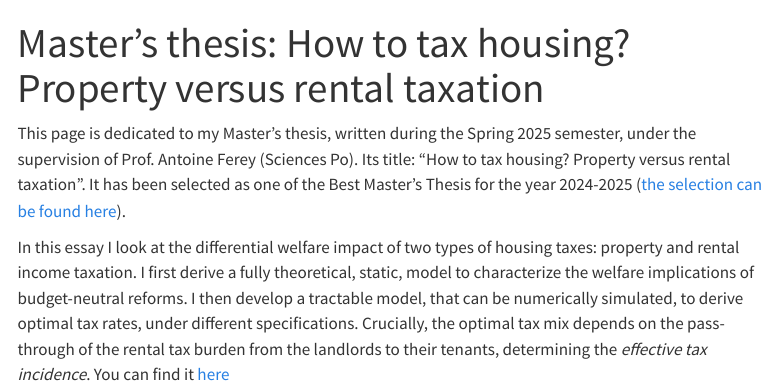
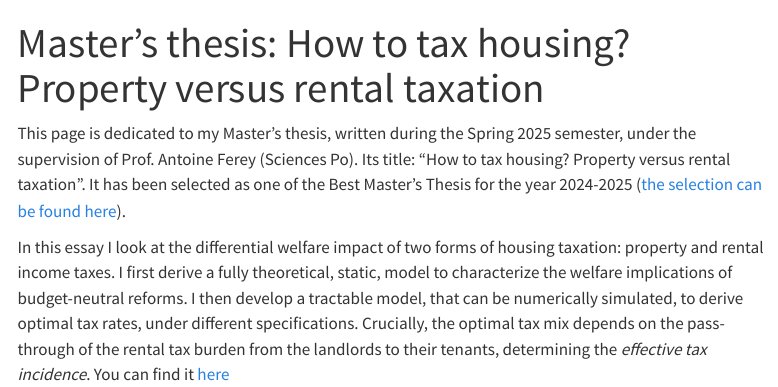
Before and after one commit to NathanaelSoulage/NathanaelSoulage.github.io, a Quarto document (masthesis.qmd): the page in a window 1100 px wide, from its top. Rendered offline with R 4.5, knitr and Pandoc in place of Quarto, with nearby package versions; menus at the side of the page are left out.

```diff
--- a/masthesis.qmd
+++ b/masthesis.qmd
@@ -4,5 +4,5 @@
 
 This page is dedicated to my Master's thesis, written during the Spring 2025 semester, under the supervision of Prof. Antoine Ferey (Sciences Po). Its title: "How to tax housing? Property versus rental taxation". It has been selected as one of the Best Master's Thesis for the year 2024-2025 ([the selection can be found here]((https://www.sciencespo.fr/ecole-recherche/en/academics/masters/master-economics/best-thesis/))).
 
-In this essay I look at the differential welfare impact of two types of housing taxes: property and rental income taxation. I first derive a fully theoretical, static, model to characterize the welfare implications of budget-neutral reforms. I then develop a tractable model, that can be numerically simulated, to derive optimal tax rates, under different specifications. Crucially, the optimal tax mix depends on the pass-through of the rental tax burden from the landlords to their tenants, determining the *effective tax incidence*.
+In this essay I look at the differential welfare impact of two forms of housing taxation: property and rental income taxes. I first derive a fully theoretical, static, model to characterize the welfare implications of budget-neutral reforms. I then develop a tractable model, that can be numerically simulated, to derive optimal tax rates, under different specifications. Crucially, the optimal tax mix depends on the pass-through of the rental tax burden from the landlords to their tenants, determining the *effective tax incidence*.
 You can find it [here](Mémoire_Soulage_Nathanael.pdf)
```
Also changed, not shown: Nathanael_Soulage_resume.pdf.
